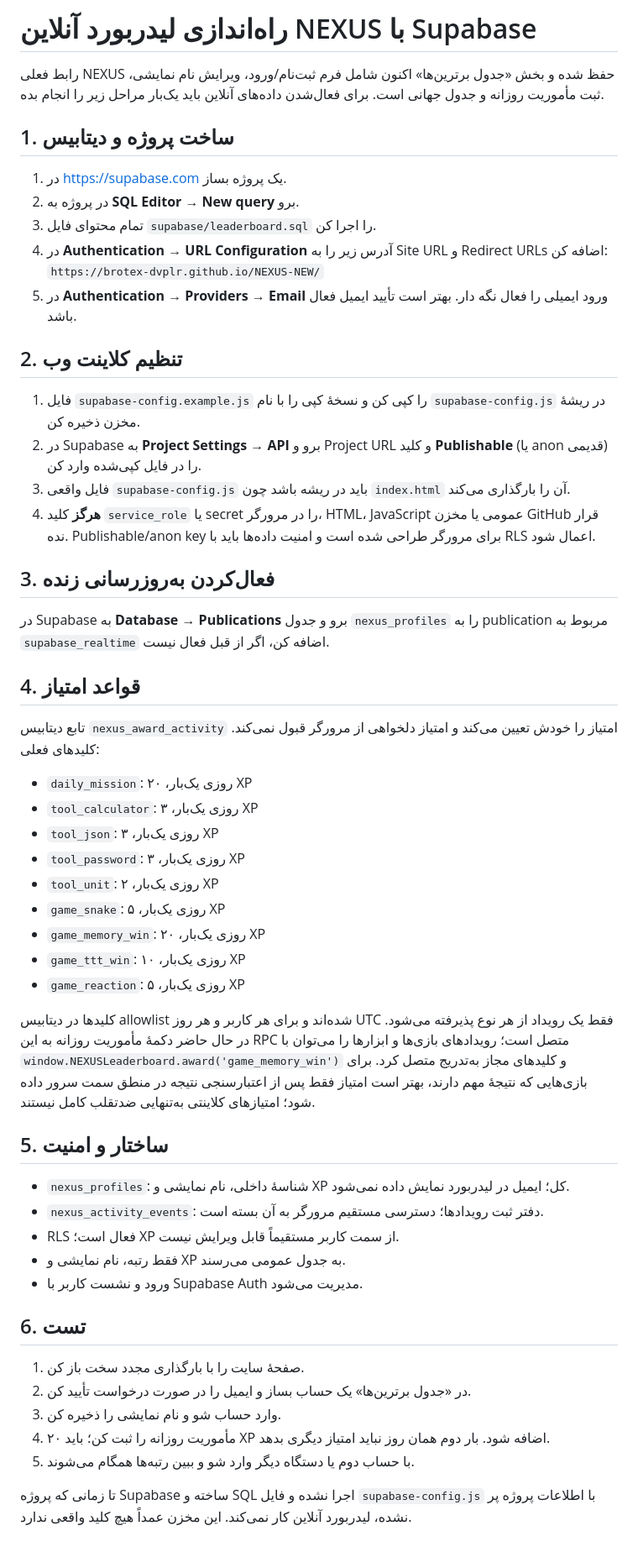
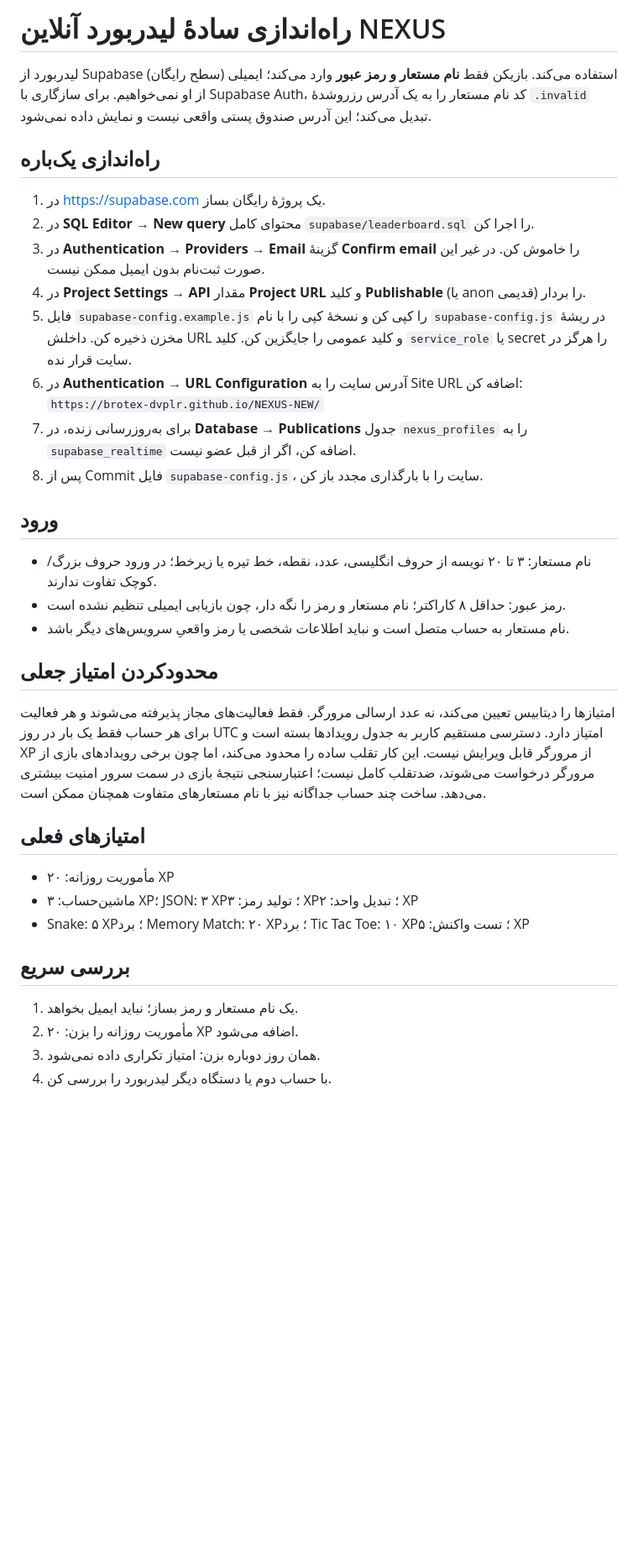
Before and after one commit to Brotex-dvplr/NEXUS-NEW, a Markdown page: SUPABASE_SETUP.md, the part around the change. Shown at 84% size. Drawn GitHub-style; blank space fills up the shorter version.

Commit message:
Simplify Supabase leaderboard setup for nickname accounts

```diff
--- a/SUPABASE_SETUP.md
+++ b/SUPABASE_SETUP.md
@@ -1,50 +1,32 @@
-# راه‌اندازی لیدربورد آنلاین NEXUS با Supabase
+# راه‌اندازی سادهٔ لیدربورد آنلاین NEXUS
 
-رابط فعلی NEXUS حفظ شده و بخش «جدول برترین‌ها» اکنون شامل فرم ثبت‌نام/ورود، ویرایش نام نمایشی، ثبت مأموریت روزانه و جدول جهانی است. برای فعال‌شدن داده‌های آنلاین باید یک‌بار مراحل زیر را انجام بده.
+لیدربورد از Supabase (سطح رایگان) استفاده می‌کند. بازیکن فقط **نام مستعار و رمز عبور** وارد می‌کند؛ ایمیلی از او نمی‌خواهیم. برای سازگاری با Supabase Auth، کد نام مستعار را به یک آدرس رزروشدهٔ `.invalid` تبدیل می‌کند؛ این آدرس صندوق پستی واقعی نیست و نمایش داده نمی‌شود.
 
-## 1. ساخت پروژه و دیتابیس
-1. در https://supabase.com یک پروژه بساز.
-2. در پروژه به **SQL Editor → New query** برو.
-3. تمام محتوای فایل `supabase/leaderboard.sql` را اجرا کن.
-4. در **Authentication → URL Configuration** آدرس زیر را به Site URL و Redirect URLs اضافه کن:
-   `https://brotex-dvplr.github.io/NEXUS-NEW/`
-5. در **Authentication → Providers → Email** ورود ایمیلی را فعال نگه دار. بهتر است تأیید ایمیل فعال باشد.
+## راه‌اندازی یک‌باره
+1. در https://supabase.com یک پروژهٔ رایگان بساز.
+2. در **SQL Editor → New query** محتوای کامل `supabase/leaderboard.sql` را اجرا کن.
+3. در **Authentication → Providers → Email** گزینهٔ **Confirm email** را خاموش کن. در غیر این صورت ثبت‌نام بدون ایمیل ممکن نیست.
+4. در **Project Settings → API** مقدار **Project URL** و کلید **Publishable** (یا anon قدیمی) را بردار.
+5. فایل `supabase-config.example.js` را کپی کن و نسخهٔ کپی را با نام `supabase-config.js` در ریشهٔ مخزن ذخیره کن. داخلش URL و کلید عمومی را جایگزین کن. کلید `service_role` یا secret را هرگز در سایت قرار نده.
+6. در **Authentication → URL Configuration** آدرس سایت را به Site URL اضافه کن: `https://brotex-dvplr.github.io/NEXUS-NEW/`
+7. برای به‌روزرسانی زنده، در **Database → Publications** جدول `nexus_profiles` را به `supabase_realtime` اضافه کن، اگر از قبل عضو نیست.
+8. پس از Commit فایل `supabase-config.js`، سایت را با بارگذاری مجدد باز کن.
 
-## 2. تنظیم کلاینت وب
-1. فایل `supabase-config.example.js` را کپی کن و نسخهٔ کپی را با نام `supabase-config.js` در ریشهٔ مخزن ذخیره کن.
-2. در Supabase به **Project Settings → API** برو و Project URL و کلید **Publishable** (یا anon قدیمی) را در فایل کپی‌شده وارد کن.
-3. فایل واقعی `supabase-config.js` باید در ریشه باشد چون `index.html` آن را بارگذاری می‌کند.
-4. **هرگز** کلید `service_role` یا secret را در مرورگر، HTML، JavaScript عمومی یا مخزن GitHub قرار نده. Publishable/anon key برای مرورگر طراحی شده است و امنیت داده‌ها باید با RLS اعمال شود.
+## ورود
+- نام مستعار: ۳ تا ۲۰ نویسه از حروف انگلیسی، عدد، نقطه، خط تیره یا زیرخط؛ در ورود حروف بزرگ/کوچک تفاوت ندارند.
+- رمز عبور: حداقل ۸ کاراکتر؛ نام مستعار و رمز را نگه دار، چون بازیابی ایمیلی تنظیم نشده است.
+- نام مستعار به حساب متصل است و نباید اطلاعات شخصی یا رمز واقعیِ سرویس‌های دیگر باشد.
 
-## 3. فعال‌کردن به‌روزرسانی زنده
-در Supabase به **Database → Publications** برو و جدول `nexus_profiles` را به publication مربوط به `supabase_realtime` اضافه کن، اگر از قبل فعال نیست.
+## محدودکردن امتیاز جعلی
+امتیازها را دیتابیس تعیین می‌کند، نه عدد ارسالی مرورگر. فقط فعالیت‌های مجاز پذیرفته می‌شوند و هر فعالیت برای هر حساب فقط یک بار در روز UTC امتیاز دارد. دسترسی مستقیم کاربر به جدول رویدادها بسته است و XP از مرورگر قابل ویرایش نیست. این کار تقلب ساده را محدود می‌کند، اما چون برخی رویدادهای بازی از مرورگر درخواست می‌شوند، ضدتقلب کامل نیست؛ اعتبارسنجی نتیجهٔ بازی در سمت سرور امنیت بیشتری می‌دهد. ساخت چند حساب جداگانه نیز با نام مستعارهای متفاوت همچنان ممکن است.
 
-## 4. قواعد امتیاز
-تابع دیتابیس `nexus_award_activity` امتیاز را خودش تعیین می‌کند و امتیاز دلخواهی از مرورگر قبول نمی‌کند. کلیدهای فعلی:
-- `daily_mission`: روزی یک‌بار، ۲۰ XP
-- `tool_calculator`: روزی یک‌بار، ۳ XP
-- `tool_json`: روزی یک‌بار، ۳ XP
-- `tool_password`: روزی یک‌بار، ۳ XP
-- `tool_unit`: روزی یک‌بار، ۲ XP
-- `game_snake`: روزی یک‌بار، ۵ XP
-- `game_memory_win`: روزی یک‌بار، ۲۰ XP
-- `game_ttt_win`: روزی یک‌بار، ۱۰ XP
-- `game_reaction`: روزی یک‌بار، ۵ XP
+## امتیازهای فعلی
+- مأموریت روزانه: ۲۰ XP
+- ماشین‌حساب: ۳ XP؛ JSON: ۳ XP؛ تولید رمز: ۳ XP؛ تبدیل واحد: ۲ XP
+- Snake: ۵ XP؛ برد Memory Match: ۲۰ XP؛ برد Tic Tac Toe: ۱۰ XP؛ تست واکنش: ۵ XP
 
-کلیدها در دیتابیس allowlist شده‌اند و برای هر کاربر و هر روز UTC فقط یک رویداد از هر نوع پذیرفته می‌شود. در حال حاضر دکمهٔ مأموریت روزانه به این RPC متصل است؛ رویدادهای بازی‌ها و ابزارها را می‌توان با `window.NEXUSLeaderboard.award('game_memory_win')` و کلیدهای مجاز به‌تدریج متصل کرد. برای بازی‌هایی که نتیجهٔ مهم دارند، بهتر است امتیاز فقط پس از اعتبارسنجی نتیجه در منطق سمت سرور داده شود؛ امتیازهای کلاینتی به‌تنهایی ضدتقلب کامل نیستند.
-
-## 5. ساختار و امنیت
-- `nexus_profiles`: شناسهٔ داخلی، نام نمایشی و XP کل؛ ایمیل در لیدربورد نمایش داده نمی‌شود.
-- `nexus_activity_events`: دفتر ثبت رویدادها؛ دسترسی مستقیم مرورگر به آن بسته است.
-- RLS فعال است؛ XP از سمت کاربر مستقیماً قابل ویرایش نیست.
-- فقط رتبه، نام نمایشی و XP به جدول عمومی می‌رسند.
-- ورود و نشست کاربر با Supabase Auth مدیریت می‌شود.
-
-## 6. تست
-1. صفحهٔ سایت را با بارگذاری مجدد سخت باز کن.
-2. در «جدول برترین‌ها» یک حساب بساز و ایمیل را در صورت درخواست تأیید کن.
-3. وارد حساب شو و نام نمایشی را ذخیره کن.
-4. مأموریت روزانه را ثبت کن؛ باید ۲۰ XP اضافه شود. بار دوم همان روز نباید امتیاز دیگری بدهد.
-5. با حساب دوم یا دستگاه دیگر وارد شو و ببین رتبه‌ها همگام می‌شوند.
-
-تا زمانی که پروژه Supabase ساخته و SQL اجرا نشده و فایل `supabase-config.js` با اطلاعات پروژه پر نشده، لیدربورد آنلاین کار نمی‌کند. این مخزن عمداً هیچ کلید واقعی ندارد.
+## بررسی سریع
+1. یک نام مستعار و رمز بساز؛ نباید ایمیل بخواهد.
+2. مأموریت روزانه را بزن: ۲۰ XP اضافه می‌شود.
+3. همان روز دوباره بزن: امتیاز تکراری داده نمی‌شود.
+4. با حساب دوم یا دستگاه دیگر لیدربورد را بررسی کن.
```
